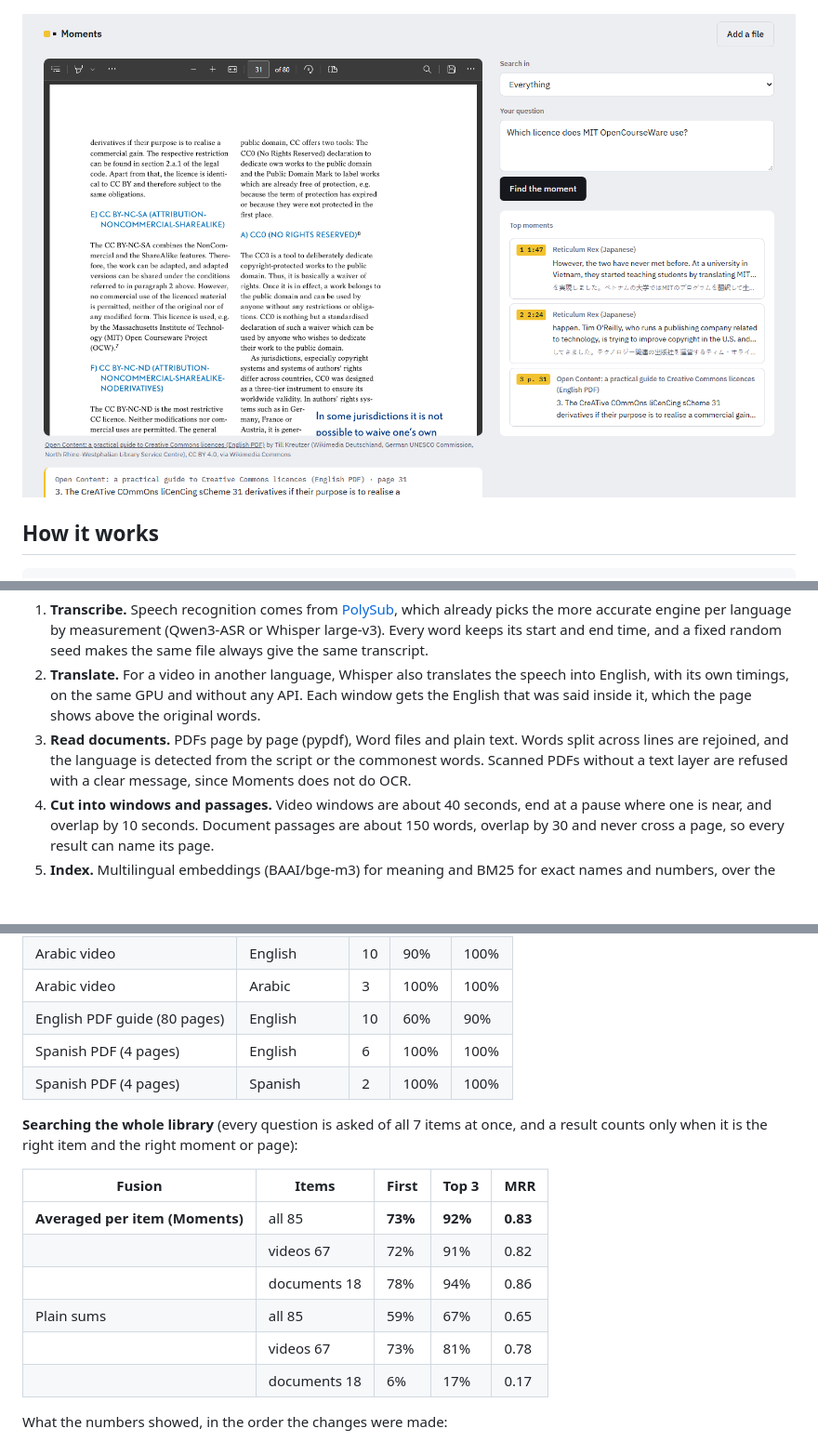
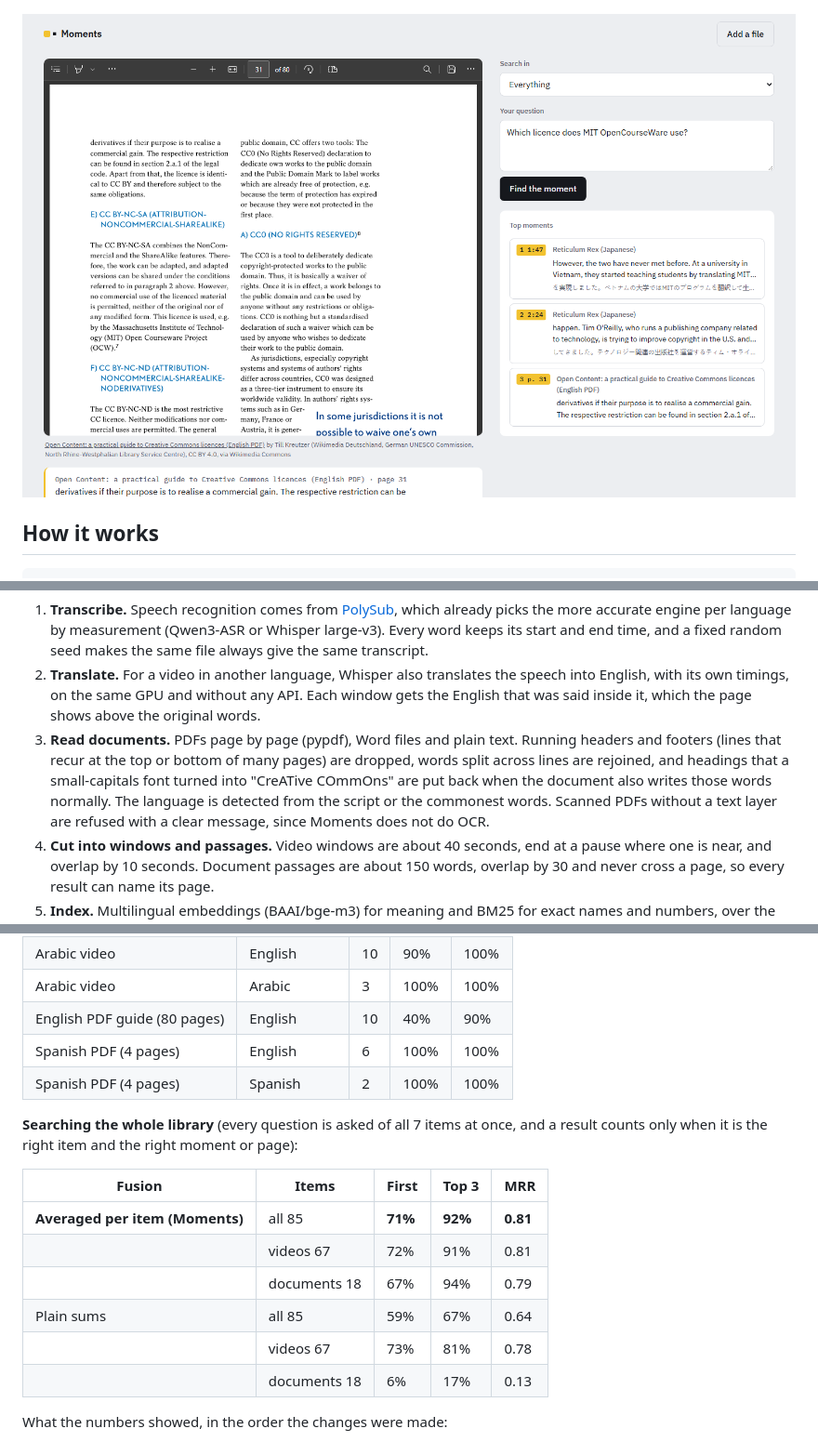
Before and after one commit to pranavkk7/moments, a Markdown page: README.md, 3 parts joined by grey strips. Shown: that part at 93% size. Rendered like a GitHub page; pictures changed too: docs/screenshot-documents.png; blank space fills up the shorter version.

Commit message:
Drop PDF running headers and footers; undo small-capitals casing in headings

```diff
--- a/README.md
+++ b/README.md
@@ -33,9 +33,12 @@ question ──► hybrid search (meaning + keywords, language-aware, fair acros
 2. **Translate.** For a video in another language, Whisper also translates the speech into English, with
    its own timings, on the same GPU and without any API. Each window gets the English that was said
    inside it, which the page shows above the original words.
-3. **Read documents.** PDFs page by page (pypdf), Word files and plain text. Words split across lines
-   are rejoined, and the language is detected from the script or the commonest words. Scanned PDFs
-   without a text layer are refused with a clear message, since Moments does not do OCR.
+3. **Read documents.** PDFs page by page (pypdf), Word files and plain text. Running headers and
+   footers (lines that recur at the top or bottom of many pages) are dropped, words split across lines
+   are rejoined, and headings that a small-capitals font turned into "CreATive COmmOns" are put back
+   when the document also writes those words normally. The language is detected from the script or the
+   commonest words. Scanned PDFs without a text layer are refused with a clear message, since Moments
+   does not do OCR.
 4. **Cut into windows and passages.** Video windows are about 40 seconds, end at a pause where one is
    near, and overlap by 10 seconds. Document passages are about 150 words, overlap by 30 and never
    cross a page, so every result can name its page.
@@ -78,7 +81,7 @@ the comparison of rankings.
 | Hindi video | Hindi | 3 | 100% | 100% |
 | Arabic video | English | 10 | 90% | 100% |
 | Arabic video | Arabic | 3 | 100% | 100% |
-| English PDF guide (80 pages) | English | 10 | 60% | 90% |
+| English PDF guide (80 pages) | English | 10 | 40% | 90% |
 | Spanish PDF (4 pages) | English | 6 | 100% | 100% |
 | Spanish PDF (4 pages) | Spanish | 2 | 100% | 100% |
 
@@ -87,12 +90,12 @@ when it is the right item and the right moment or page):
 
 | Fusion | Items | First | Top 3 | MRR |
 |---|---|---|---|---|
-| **Averaged per item (Moments)** | all 85 | **73%** | **92%** | **0.83** |
-| | videos 67 | 72% | 91% | 0.82 |
-| | documents 18 | 78% | 94% | 0.86 |
-| Plain sums | all 85 | 59% | 67% | 0.65 |
+| **Averaged per item (Moments)** | all 85 | **71%** | **92%** | **0.81** |
+| | videos 67 | 72% | 91% | 0.81 |
+| | documents 18 | 67% | 94% | 0.79 |
+| Plain sums | all 85 | 59% | 67% | 0.64 |
 | | videos 67 | 73% | 81% | 0.78 |
-| | documents 18 | 6% | 17% | 0.17 |
+| | documents 18 | 6% | 17% | 0.13 |
 
 What the numbers showed, in the order the changes were made:
 
```
Also changed, not shown: other parts of README.md (+10 -7 lines), 2 other files.
